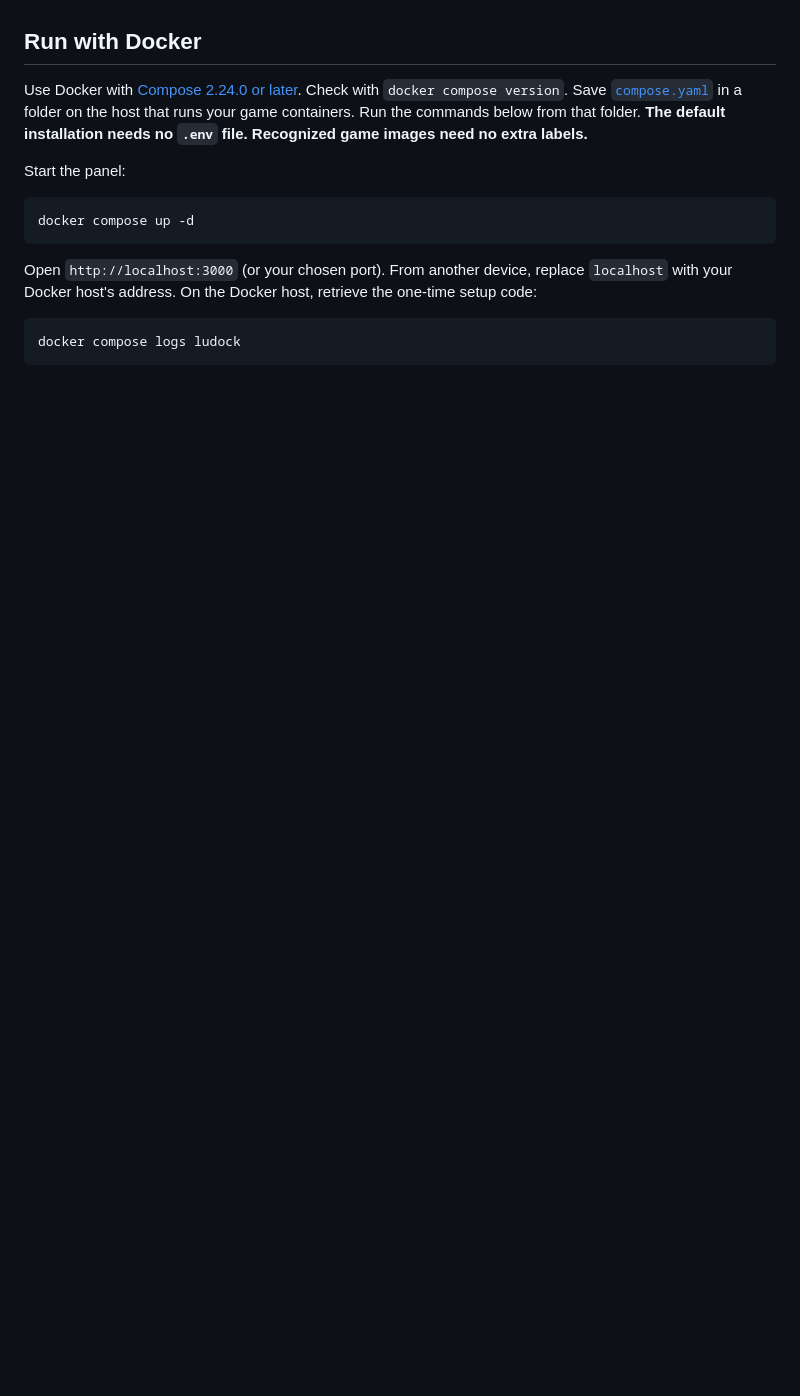
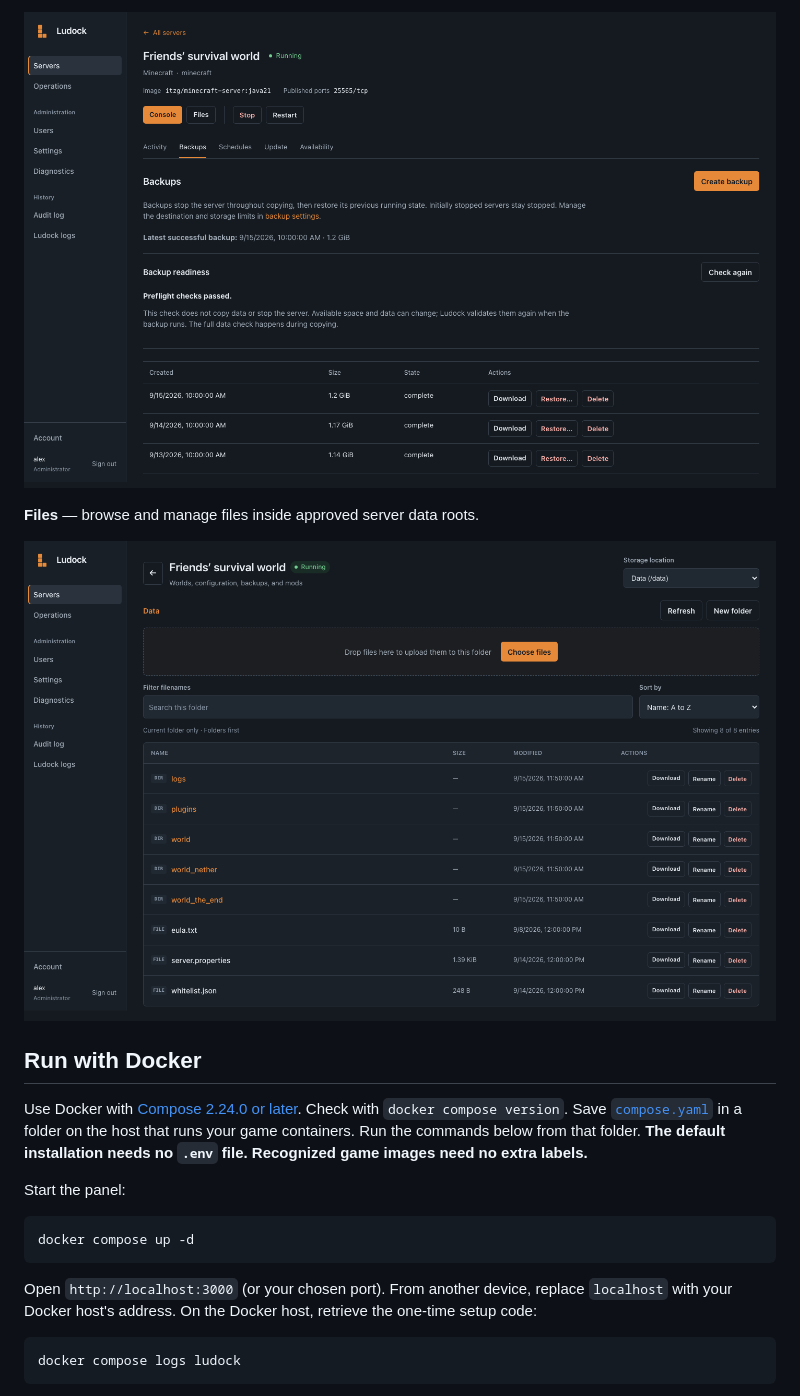
Before and after one commit to Crunging/Ludock, a Markdown page: README.md, the part around the change printed below. GitHub-like rendering; pictures changed too: docs/screenshots/backups.png (added), docs/screenshots/files.png (added); folded sections open; blank space fills up the shorter version.

```diff
--- a/README.md
+++ b/README.md
@@ -12,3 +30,10 @@ provision servers or edit their definitions.
+![Ludock server backup page showing readiness checks and three retained backups](./docs/screenshots/backups.png)
+
+**Files** — browse and manage files inside approved server data roots.
+
+![Ludock file browser showing the demo Minecraft server's folders and configuration files](./docs/screenshots/files.png)
+
+</details>
 
 ## Run with Docker
 
```
Also changed, not shown: other parts of README.md (+18 -0 lines), AGENTS.md (+9 -2 lines), docs/screenshots/servers.png (added), 9 other files.
